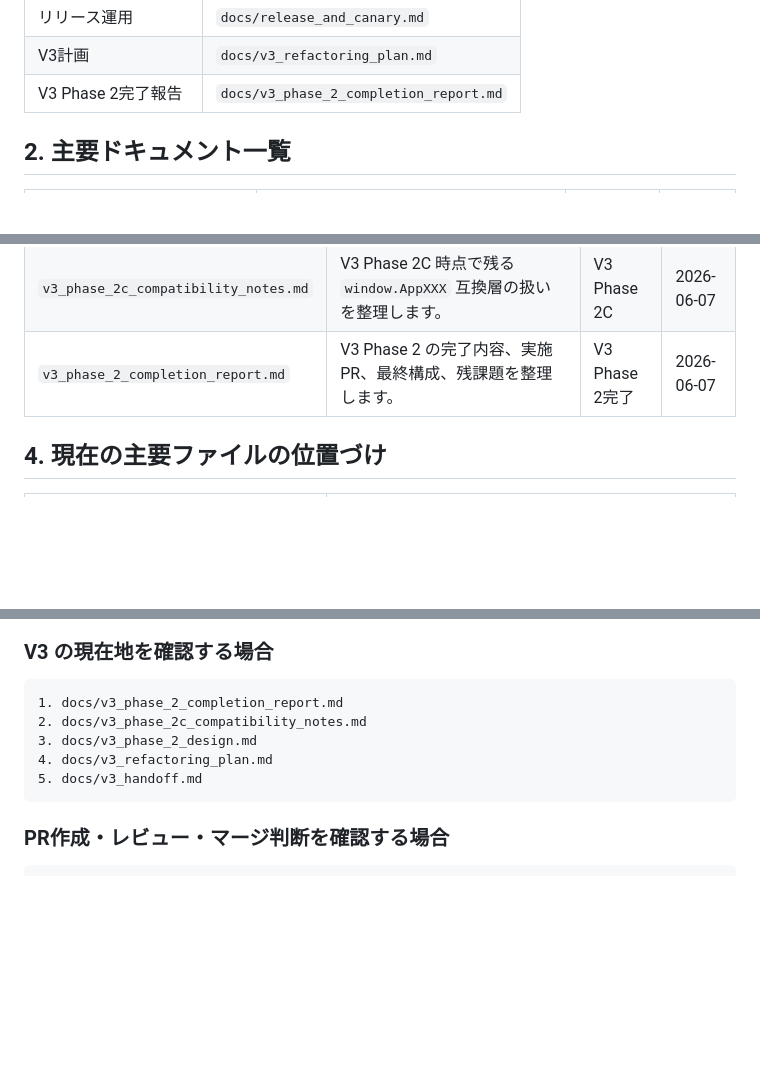
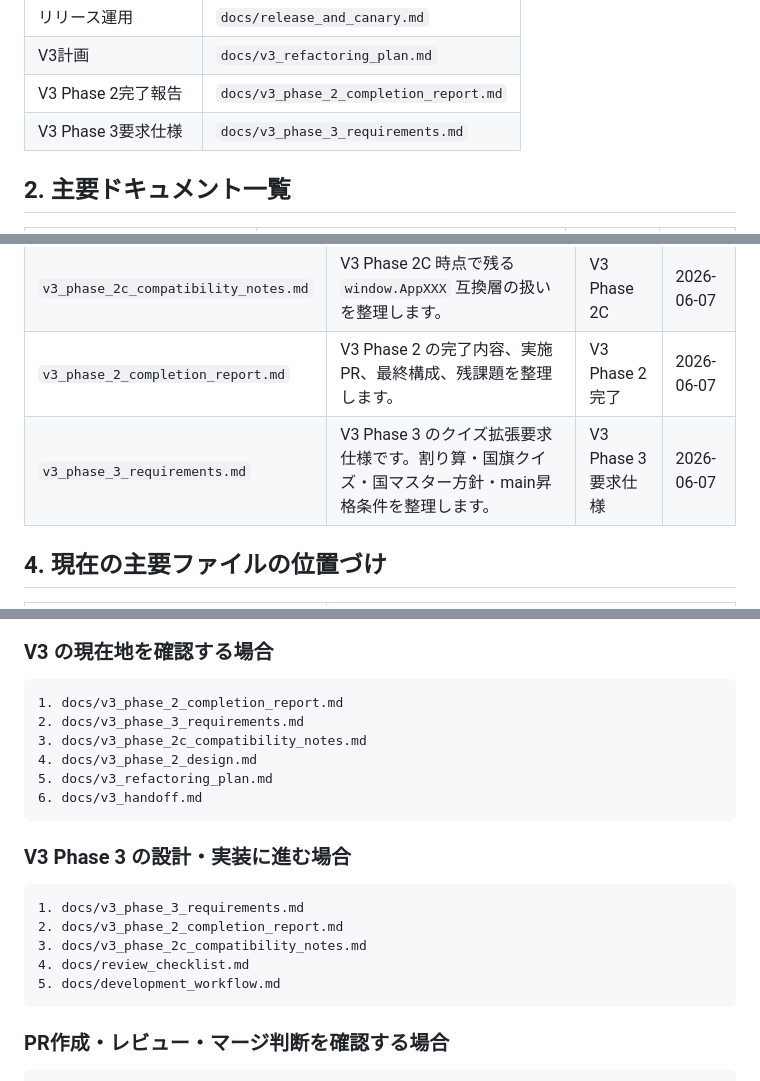
Before and after one commit to mantanak-jp/pokemon-math, a Markdown page: docs/README.md, 3 parts joined by grey strips. GitHub-like rendering; blank space fills up the shorter version.

Commit message:
Update docs index for V3 Phase 3 requirements

````diff
--- a/docs/README.md
+++ b/docs/README.md
@@ -19,6 +19,7 @@
 | リリース運用 | `docs/release_and_canary.md` |
 | V3計画 | `docs/v3_refactoring_plan.md` |
 | V3 Phase 2完了報告 | `docs/v3_phase_2_completion_report.md` |
+| V3 Phase 3要求仕様 | `docs/v3_phase_3_requirements.md` |
 
 ## 2. 主要ドキュメント一覧
 
@@ -45,6 +46,7 @@
 | `v3_phase_2_design.md` | V3 Phase 2 の ES Modules化設計方針を定義します。 | V3 Phase 2設計 | 2026-06-07 |
 | `v3_phase_2c_compatibility_notes.md` | V3 Phase 2C 時点で残る `window.AppXXX` 互換層の扱いを整理します。 | V3 Phase 2C | 2026-06-07 |
 | `v3_phase_2_completion_report.md` | V3 Phase 2 の完了内容、実施PR、最終構成、残課題を整理します。 | V3 Phase 2完了 | 2026-06-07 |
+| `v3_phase_3_requirements.md` | V3 Phase 3 のクイズ拡張要求仕様です。割り算・国旗クイズ・国マスター方針・main昇格条件を整理します。 | V3 Phase 3要求仕様 | 2026-06-07 |
 
 ## 4. 現在の主要ファイルの位置づけ
 
@@ -89,10 +92,21 @@
 
 ```text
 1. docs/v3_phase_2_completion_report.md
-2. docs/v3_phase_2c_compatibility_notes.md
-3. docs/v3_phase_2_design.md
-4. docs/v3_refactoring_plan.md
-5. docs/v3_handoff.md
+2. docs/v3_phase_3_requirements.md
+3. docs/v3_phase_2c_compatibility_notes.md
+4. docs/v3_phase_2_design.md
+5. docs/v3_refactoring_plan.md
+6. docs/v3_handoff.md
+```
+
+### V3 Phase 3 の設計・実装に進む場合
+
+```text
+1. docs/v3_phase_3_requirements.md
+2. docs/v3_phase_2_completion_report.md
+3. docs/v3_phase_2c_compatibility_notes.md
+4. docs/review_checklist.md
+5. docs/development_workflow.md
 ```
 
 ### PR作成・レビュー・マージ判断を確認する場合
````
Also changed, not shown: other parts of docs/README.md (+2 -0 lines).
